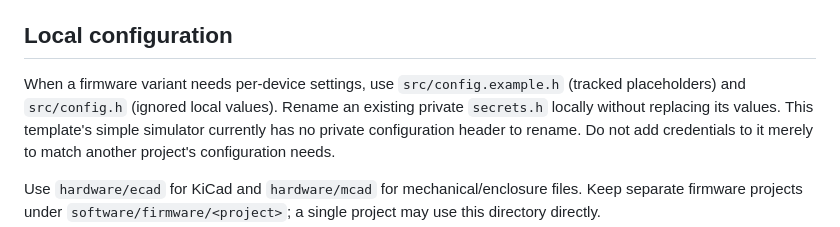
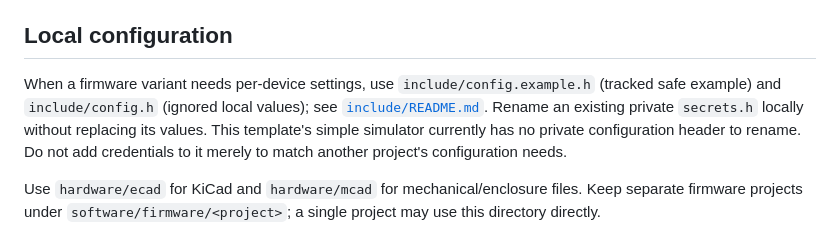
Before and after one commit to bardphysicslab/bardbox-project-template, a Markdown page: software/firmware/README.md, the part around the change. GitHub-like rendering.

Commit message:
Document accepted include/ placement for firmware config headers
Tracked include/config.example.h and ignored include/config.h replace the
src/ placement in the root, src and include READMEs. The existing
**/config.h ignore already covers include/ (verified with check-ignore), so
.gitignore is unchanged. No headers created; source and build unchanged.

Co-Authored-By: Claude Opus 5.5 <noreply@anthropic.com>

```diff
--- a/software/firmware/README.md
+++ b/software/firmware/README.md
@@ -67,8 +67,9 @@ deployed hardware. Publish the resulting health state through additive
 
 ## Local configuration
 
-When a firmware variant needs per-device settings, use `src/config.example.h`
-(tracked placeholders) and `src/config.h` (ignored local values). Rename an existing
+When a firmware variant needs per-device settings, use `include/config.example.h`
+(tracked safe example) and `include/config.h` (ignored local values); see
+[`include/README.md`](include/README.md#configuration-headers). Rename an existing
 private `secrets.h` locally without replacing its values. This template's simple
 simulator currently has no private configuration header to rename. Do not add
 credentials to it merely to match another project's configuration needs.
```
Also changed, not shown: 2 other files.
